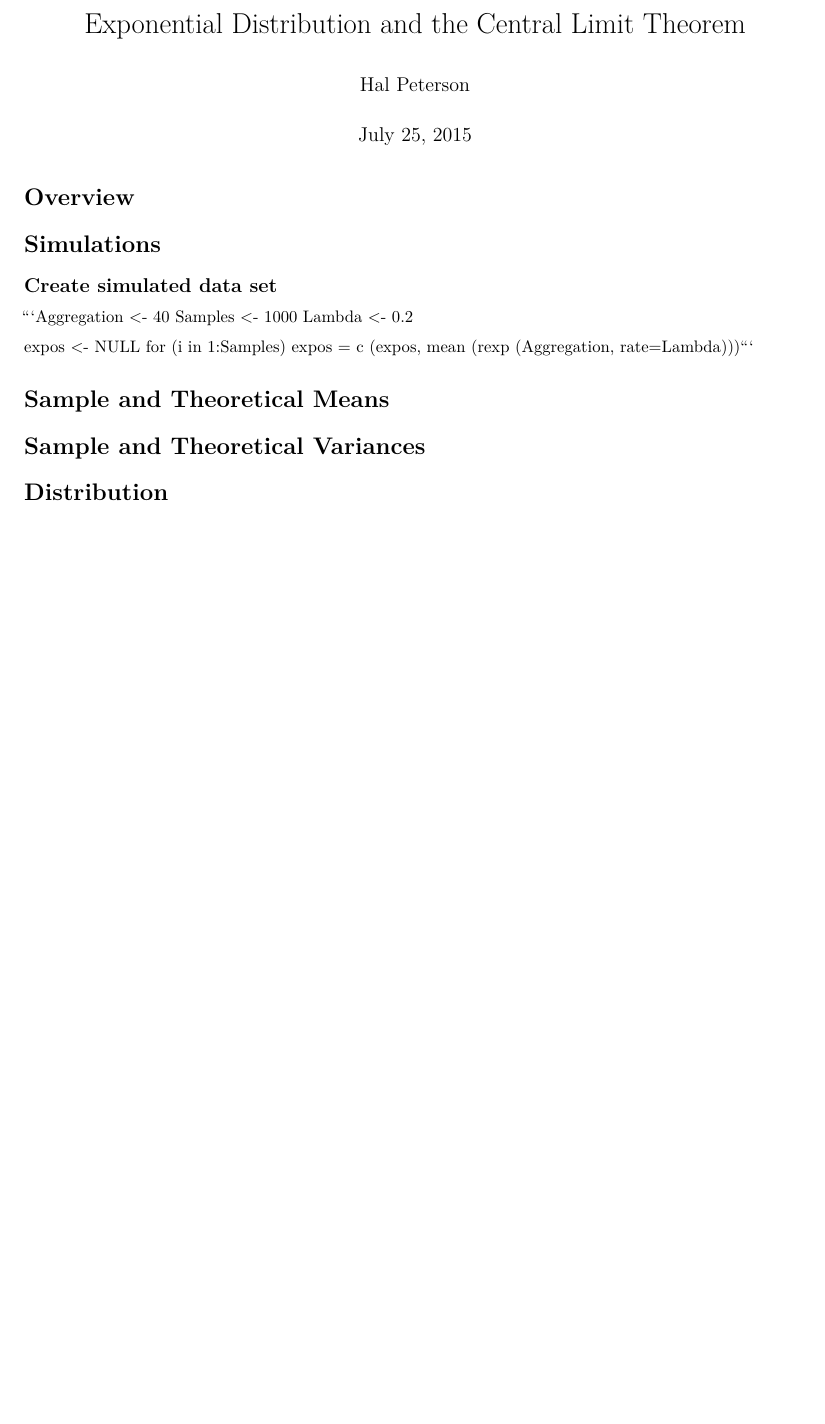
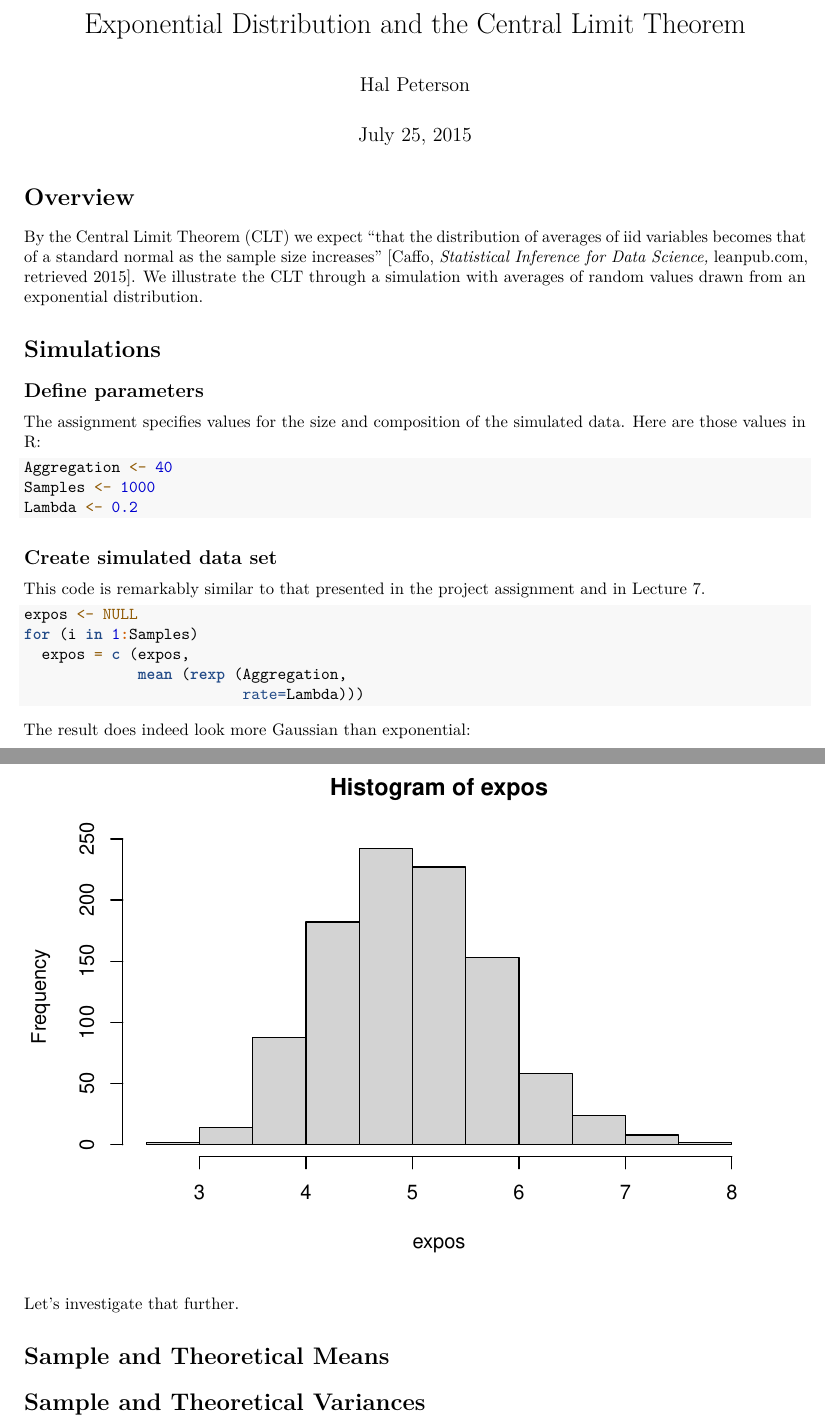
Before and after one commit to vobine/Coursera-Statistical-Inference, an R Markdown document (Project/Project-1-exponential.Rmd): part of the page before the commit and two parts of pages 1 and 2 of 2 after it, the two joined at a grey line, cut so that both start at the same text, the shorter picture padded with empty space. Rendered offline with R 4.5, knitr and Pandoc, then LaTeX, with nearby package versions; code that draws random numbers runs with fixed seeds of ours.

Commit message:
First batch of actual content

````diff
--- a/Project/Project-1-exponential.Rmd
+++ b/Project/Project-1-exponential.Rmd
@@ -9,19 +9,41 @@ output: pdf_document
 
 # Overview
 
+By the Central Limit Theorem (CLT) we expect "that the distribution of averages of iid variables becomes that of a standard normal as the sample size increases" [Caffo, *Statistical Inference for Data Science,* leanpub.com, retrieved 2015].
+We illustrate the CLT through a simulation with averages of random values drawn from an exponential distribution.
+
 # Simulations
+
+## Define parameters
+
+The assignment specifies values for the size and composition of the simulated data.
+Here are those values in R:
+
+```{r eval=TRUE, echo=TRUE}
+Aggregation <- 40
+Samples <- 1000
+Lambda <- 0.2
+```
 
 ## Create simulated data set
 
-```Aggregation <- 40
-Samples <- 1000
-Lambda <- 0.2
+This code is remarkably similar to that presented in the project assignment and in Lecture 7.
 
+```{r eval=TRUE, echo=TRUE}
 expos <- NULL
 for (i in 1:Samples)
   expos = c (expos,
              mean (rexp (Aggregation,
-                         rate=Lambda)))```
+                         rate=Lambda)))
+```
+
+The result does indeed look more Gaussian than exponential:
+
+```{r eval=TRUE, echo=FALSE}
+hist (expos)
+```
+
+Let's investigate that further.
 
 # Sample and Theoretical Means
 
````
